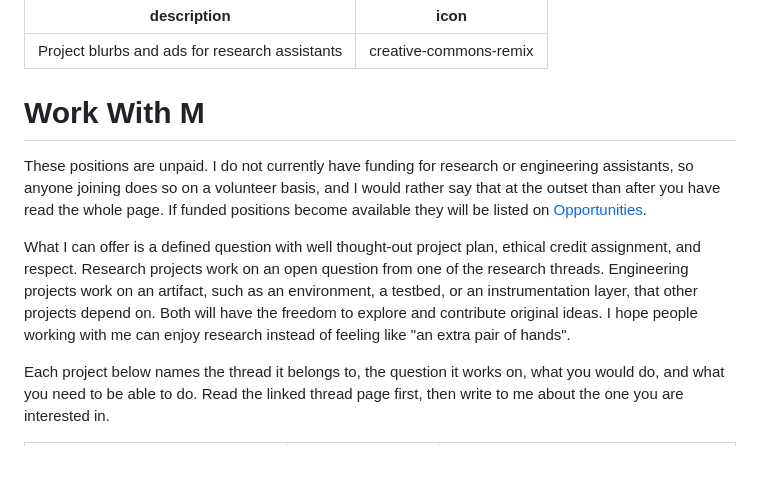
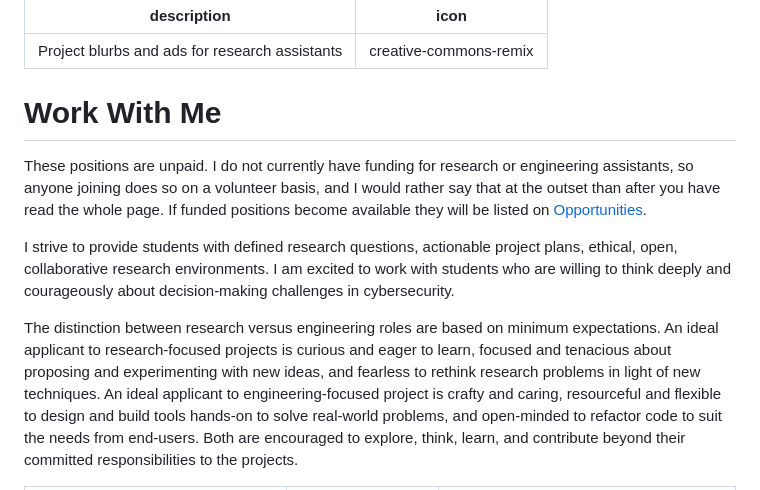
Before and after one commit to aduyinuo/yinuo-d-is-an-open-book, a Markdown page: content/home/work-with-me.md, the part around one of its changes. Drawn GitHub-style; blank space fills up the shorter version.

Commit message:
GITBOOK-116: change request with no subject merged in GitBook

```diff
--- a/content/home/work-with-me.md
+++ b/content/home/work-with-me.md
@@ -3,11 +3,11 @@ description: Project blurbs and ads for research assistants
 icon: creative-commons-remix
 ---
 
-# Work With M
+# Work With Me
 
 These positions are unpaid. I do not currently have funding for research or engineering assistants, so anyone joining does so on a volunteer basis, and I would rather say that at the outset than after you have read the whole page. If funded positions become available they will be listed on [Opportunities](../overview-4/).
 
-What I can offer is a defined question with well thought-out project plan, ethical credit assignment, and respect. Research projects work on an open question from one of the research threads. Engineering projects work on an artifact, such as an environment, a testbed, or an instrumentation layer, that other projects depend on. Both will have the freedom to explore and contribute original ideas. I hope people working with me can enjoy research instead of feeling like "an extra pair of hands".
+I strive to provide students with defined research questions, actionable project plans, ethical, open, collaborative research environments. I am excited to work with students who are willing to think deeply and courageously about decision-making challenges in cybersecurity.&#x20;
 
-Each project below names the thread it belongs to, the question it works on, what you would do, and what you need to be able to do. Read the linked thread page first, then write to me about the one you are interested in.
+The distinction between research versus engineering roles are based on minimum expectations. An ideal applicant to research-focused projects is curious and eager to learn, focused and tenacious about proposing and experimenting with new ideas, and fearless to rethink research problems in light of new techniques. An ideal applicant to engineering-focused project is crafty and caring, resourceful and flexible to design and build tools hands-on to solve real-world problems, and open-minded to refactor code to suit the needs from end-users. Both are encouraged to explore, think, learn, and contribute beyond their committed responsibilities to the projects.
 
```
Also changed, not shown: other parts of content/home/work-with-me.md (+1 -1 lines).
